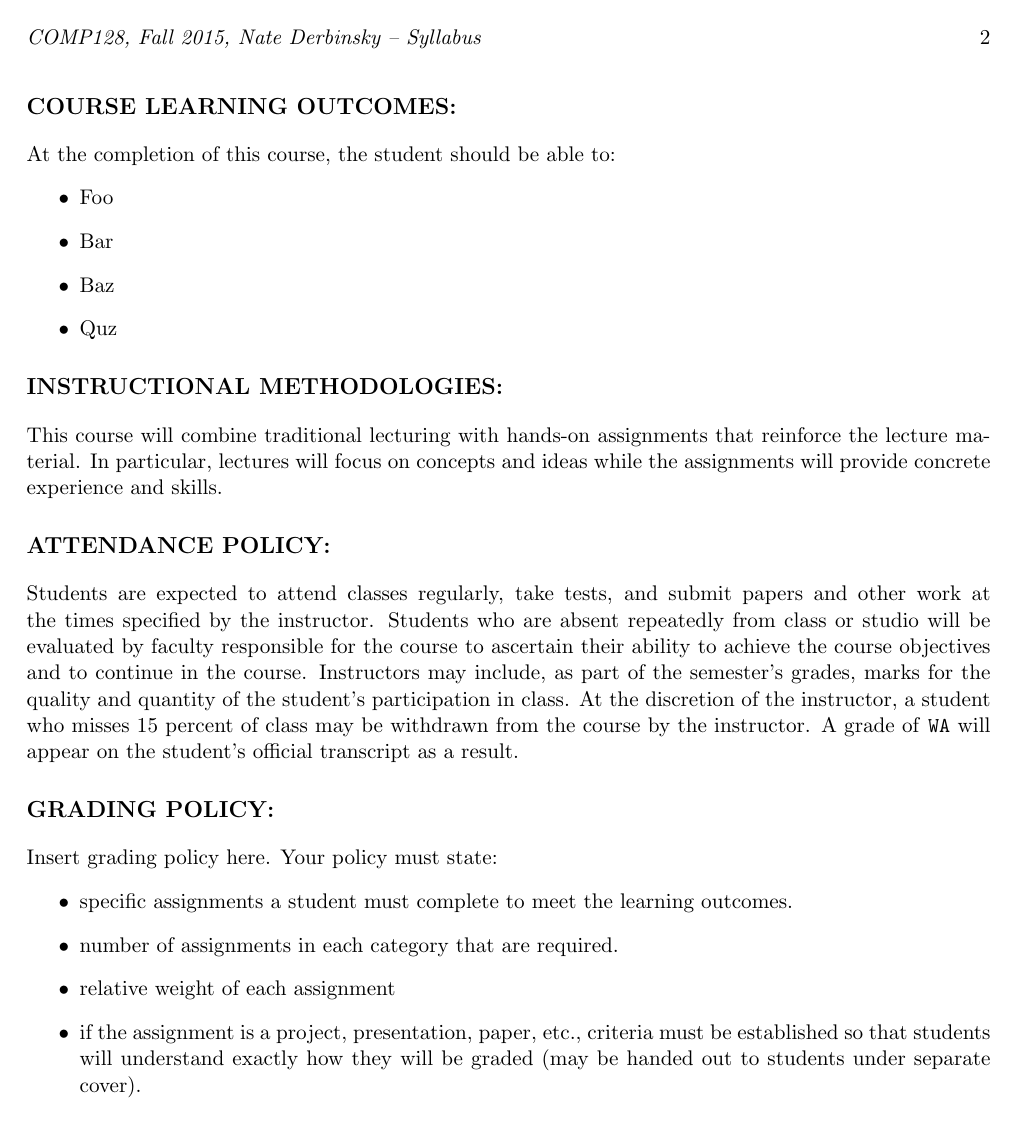
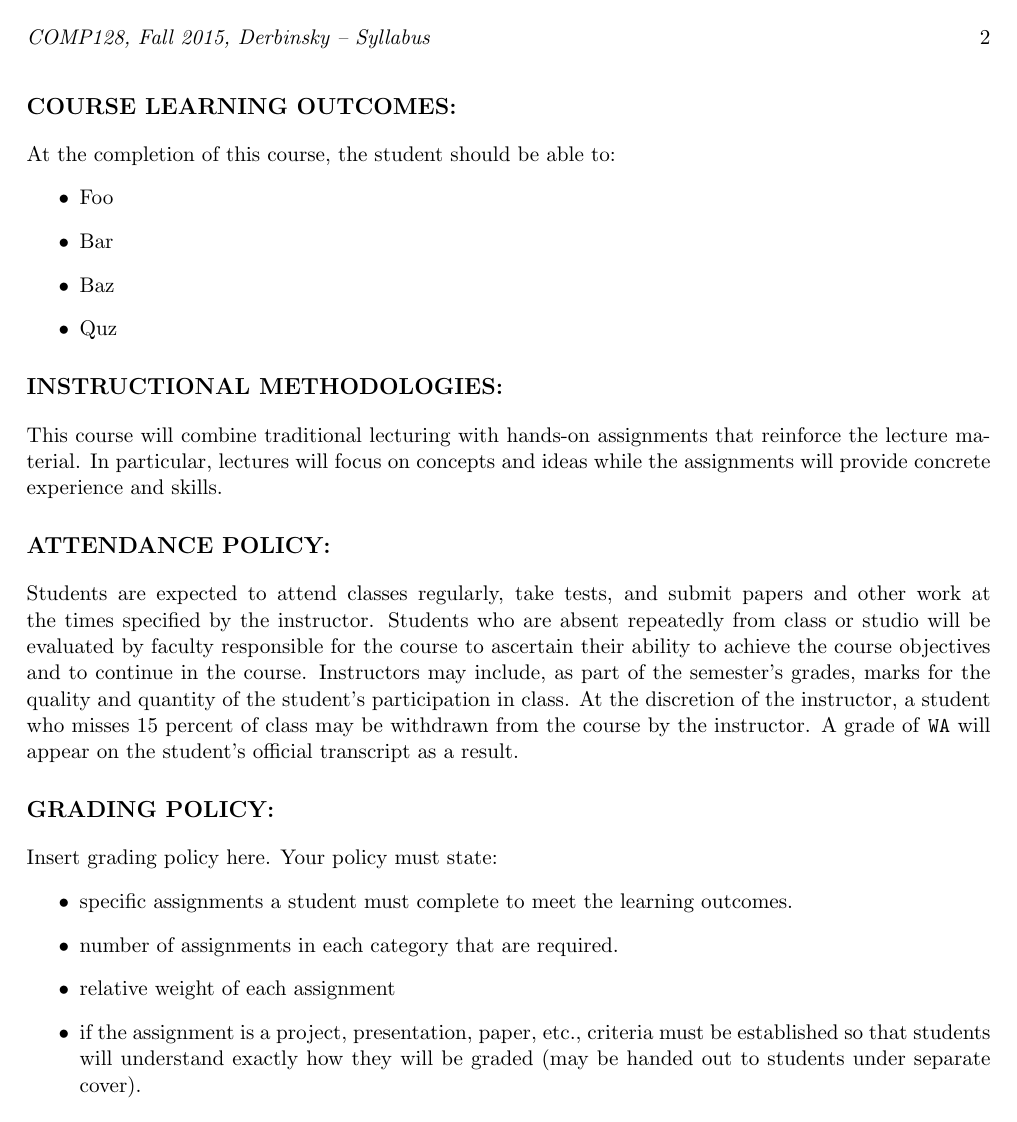
Before and after one commit to natederbinsky/wit-latex, a LaTeX document (syllabus/syllabus.tex, which reads syllabus/wit_syllabus.cls): page 2 of 5. Compiled offline with pdfLaTeX.

Commit message:
syllabus uses first/last name via new prof command

```diff
--- a/syllabus/syllabus.tex
+++ b/syllabus/syllabus.tex
@@ -2,7 +2,7 @@
 \documentclass{wit_syllabus}
 
 % Professor/Course information
-\author{Nate Derbinsky}
+\prof{Nate}{Derbinsky}
 \date{Fall 2015}
 \course{Engineering and Technology}{COMP128}{Computer Science I}
 
--- a/syllabus/wit_syllabus.cls
+++ b/syllabus/wit_syllabus.cls
@@ -21,8 +21,10 @@
 
 %%
 
-\author{Professor Smith}
 \date{Fall \the\year}
+
+\newcommand{\myProfessorFirst}{Bob}
+\newcommand{\myProfessorLast}{Smith}
 
 \newcommand{\myInstitution}{Wentworth Institute of Technology}
 \newcommand{\myCollege}{Engineering and Technology}
@@ -33,6 +35,11 @@
 	\renewcommand{\myCollege}{#1}
 	\renewcommand{\myCourseCode}{#2}
 	\renewcommand{\myCourseTitle}{#3}
+}
+
+\newcommand{\prof}[2]{
+	\renewcommand{\myProfessorFirst}{#1}
+	\renewcommand{\myProfessorLast}{#2}
 }
 
 %%
@@ -51,7 +58,7 @@
 
 	\thispagestyle{empty}
 	\pagestyle{myheadings}
-	\markright{\textit{{\myCourseCode, \@date, \@author} -- Syllabus}}
+	\markright{\textit{{\myCourseCode, \@date, \myProfessorLast} -- Syllabus}}
 
 }
 
@@ -68,7 +75,7 @@
 \textbf{##1} & ##2 \\
 }
 
-\newcommand{\instructor}{\topic{Instructor}{\@author}}
+\newcommand{\instructor}{\topic{Instructor}{{\myProfessorFirst} {\myProfessorLast}}}
 \newcommand{\office}[2]{\topic{Office}{##1 \topicEndline ##2}}
 \newcommand{\contact}[3]{\topic{Contact}{##1 \topicEndline ##2 \topicEndline ##3}}
 
```
Also changed, not shown: syllabus/README.md.
